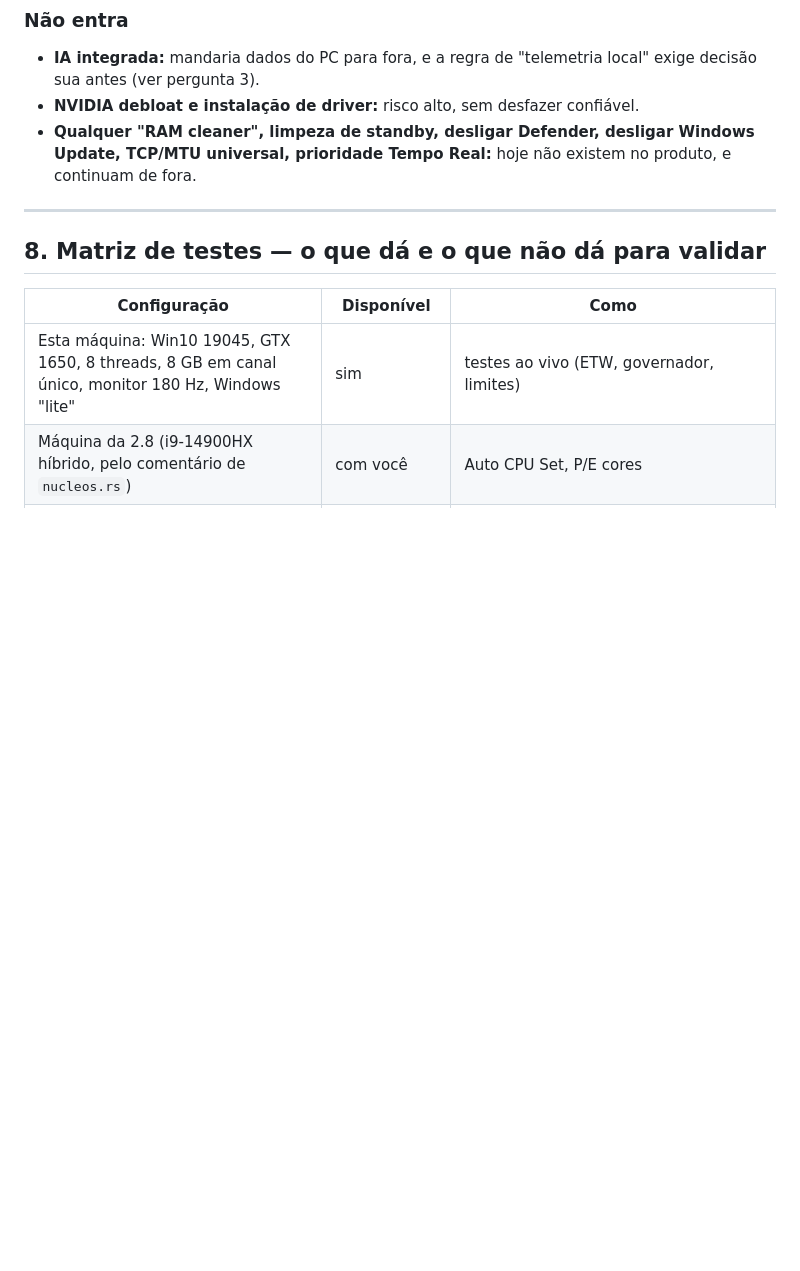
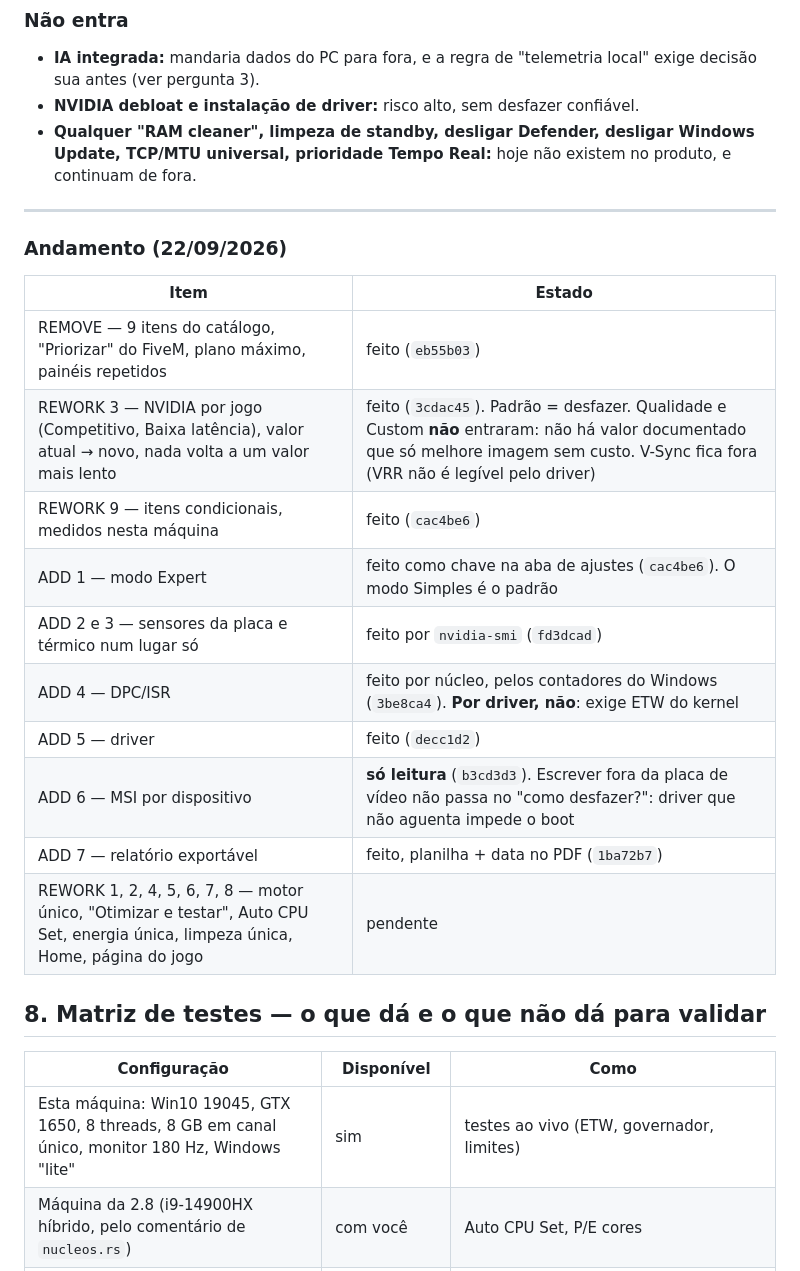
Before and after one commit to Otimiza-Oficial/Otimiza, a Markdown page: pc-optimizer/docs/AUDITORIA-2.9.md, the part around the change. Drawn GitHub-style; blank space fills up the shorter version.

Commit message:
Notas e auditoria da 2.9: o que já foi feito e o que falta
Co-Authored-By: Claude Opus 5 <noreply@anthropic.com>

```diff
--- a/pc-optimizer/docs/AUDITORIA-2.9.md
+++ b/pc-optimizer/docs/AUDITORIA-2.9.md
@@ -208,6 +208,21 @@ Todo item retirado mantém o desfazer para quem já aplicou, como os 9 da primei
 
 ---
 
+### Andamento (22/09/2026)
+
+| Item | Estado |
+|---|---|
+| REMOVE — 9 itens do catálogo, "Priorizar" do FiveM, plano máximo, painéis repetidos | feito (`eb55b03`) |
+| REWORK 3 — NVIDIA por jogo (Competitivo, Baixa latência), valor atual → novo, nada volta a um valor mais lento | feito (`3cdac45`). Padrão = desfazer. Qualidade e Custom **não** entraram: não há valor documentado que só melhore imagem sem custo. V-Sync fica fora (VRR não é legível pelo driver) |
+| REWORK 9 — itens condicionais, medidos nesta máquina | feito (`cac4be6`) |
+| ADD 1 — modo Expert | feito como chave na aba de ajustes (`cac4be6`). O modo Simples é o padrão |
+| ADD 2 e 3 — sensores da placa e térmico num lugar só | feito por `nvidia-smi` (`fd3dcad`) |
+| ADD 4 — DPC/ISR | feito por núcleo, pelos contadores do Windows (`3be8ca4`). **Por driver, não**: exige ETW do kernel |
+| ADD 5 — driver | feito (`decc1d2`) |
+| ADD 6 — MSI por dispositivo | **só leitura** (`b3cd3d3`). Escrever fora da placa de vídeo não passa no "como desfazer?": driver que não aguenta impede o boot |
+| ADD 7 — relatório exportável | feito, planilha + data no PDF (`1ba72b7`) |
+| REWORK 1, 2, 4, 5, 6, 7, 8 — motor único, "Otimizar e testar", Auto CPU Set, energia única, limpeza única, Home, página do jogo | pendente |
+
 ## 8. Matriz de testes — o que dá e o que não dá para validar
 
 | Configuração | Disponível | Como |
```
Also changed, not shown: .github/release-notes.md (+35 -0 lines).
